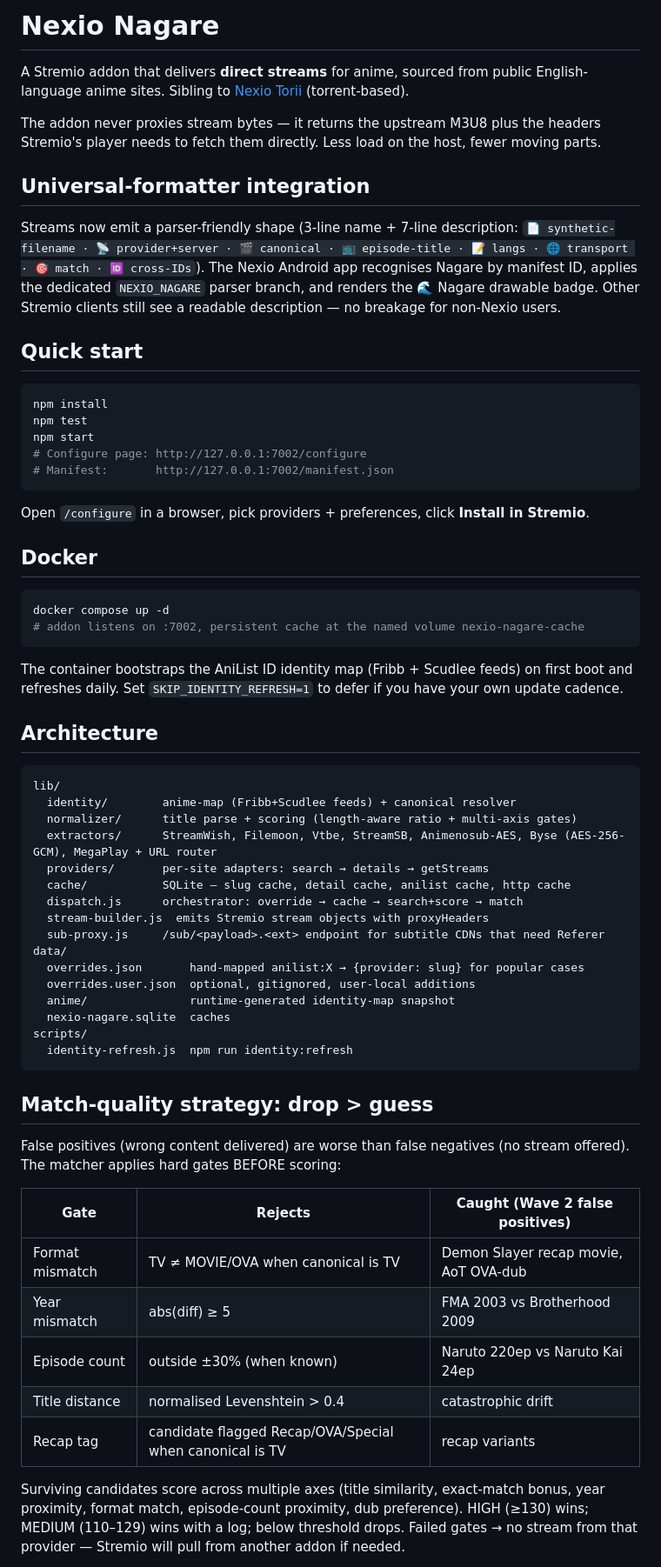
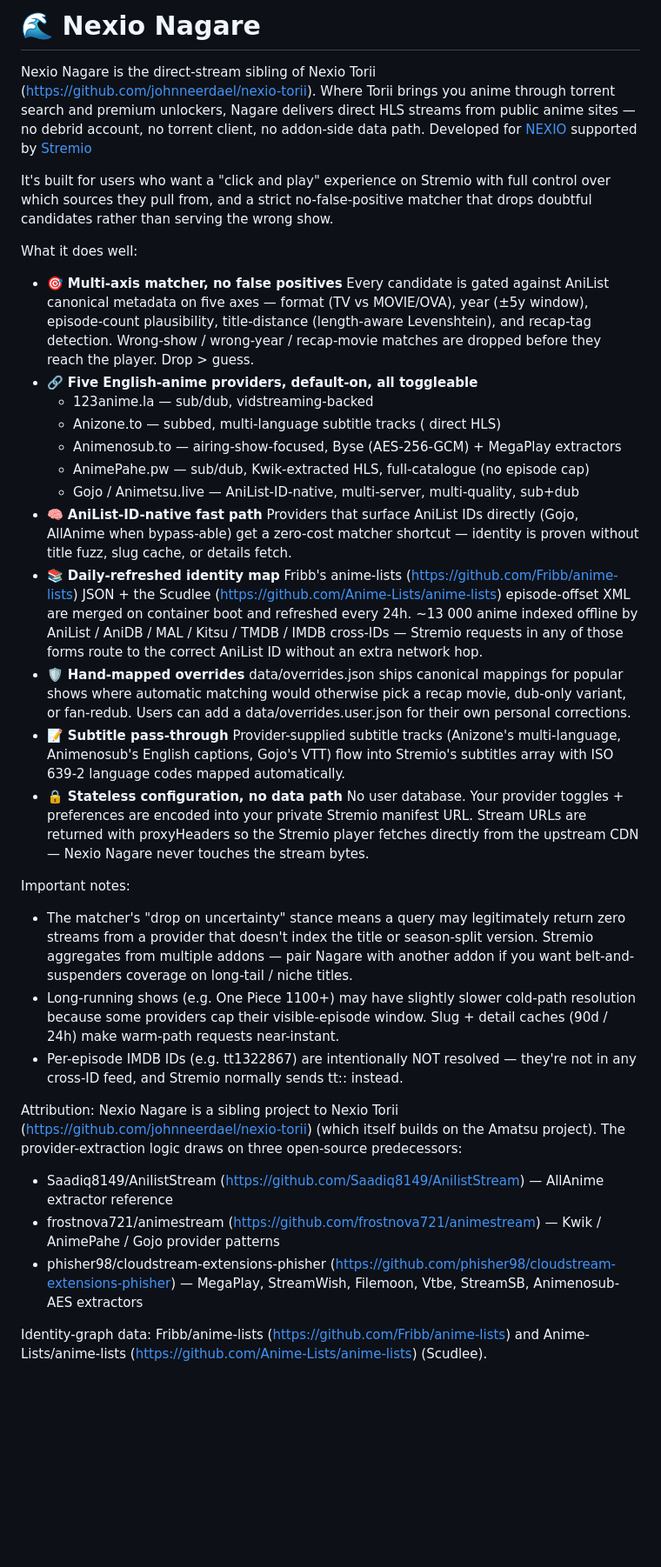
Before and after one commit to johnneerdael/nexio-nagare, a Markdown page: readme.md, the part around one of its changes. Shown at 87% size. GitHub-like rendering; blank space fills up the shorter version.

````diff
--- a/readme.md
+++ b/readme.md
@@ -1,66 +1,33 @@
-# Nexio Nagare
+#  🌊 Nexio Nagare
+Nexio Nagare is the direct-stream sibling of Nexio Torii (https://github.com/johnneerdael/nexio-torii). Where Torii brings you anime through torrent search and premium unlockers, Nagare delivers direct HLS streams from public anime sites — no debrid account, no torrent client, no addon-side data path. Developed for [NEXIO](https://github.com/johnneerdael/nexio) supported by [Stremio](https://www.stremio.com/)
 
-A Stremio addon that delivers **direct streams** for anime, sourced from public English-language anime sites. Sibling to [Nexio Torii](https://github.com/johnneerdael/nexio-torii) (torrent-based).
+It's built for users who want a "click and play" experience on Stremio with full control over which sources they pull from, and a strict no-false-positive matcher that drops doubtful candidates rather than serving the wrong show.
 
-The addon never proxies stream bytes — it returns the upstream M3U8 plus the headers Stremio's player needs to fetch them directly. Less load on the host, fewer moving parts.
+What it does well:
+- 🎯 **Multi-axis matcher, no false positives** Every candidate is gated against AniList canonical metadata on five axes — format (TV vs MOVIE/OVA), year (±5y window), episode-count plausibility, title-distance (length-aware Levenshtein), and recap-tag detection. Wrong-show / wrong-year / recap-movie matches are dropped before they reach the player. Drop > guess.
+- 🔗 **Five English-anime providers, default-on, all toggleable**
+  - 123anime.la — sub/dub, vidstreaming-backed
+  - Anizone.to — subbed, multi-language subtitle tracks (<media-player> direct HLS)
+  - Animenosub.to — airing-show-focused, Byse (AES-256-GCM) + MegaPlay extractors
+  - AnimePahe.pw — sub/dub, Kwik-extracted HLS, full-catalogue (no episode cap)
+  - Gojo / Animetsu.live — AniList-ID-native, multi-server, multi-quality, sub+dub
+- 🧠 **AniList-ID-native fast path** Providers that surface AniList IDs directly (Gojo, AllAnime when bypass-able) get a zero-cost matcher shortcut — identity is proven without title fuzz, slug cache, or details fetch.
+- 📚 **Daily-refreshed identity map** Fribb's anime-lists (https://github.com/Fribb/anime-lists) JSON + the Scudlee (https://github.com/Anime-Lists/anime-lists) episode-offset XML are merged on container boot and refreshed every 24h. ~13 000 anime indexed offline by AniList / AniDB / MAL / Kitsu / TMDB / IMDB cross-IDs — Stremio requests in any of those forms route to the correct AniList ID without an extra network hop.
+- 🛡️  **Hand-mapped overrides** data/overrides.json ships canonical mappings for popular shows where automatic matching would otherwise pick a recap movie, dub-only variant, or fan-redub. Users can add a data/overrides.user.json for their own personal corrections.
+- 📝 **Subtitle pass-through** Provider-supplied subtitle tracks (Anizone's multi-language, Animenosub's English captions, Gojo's VTT) flow into Stremio's subtitles array with ISO 639-2 language codes mapped automatically.
+- 🔒 **Stateless configuration, no data path** No user database. Your provider toggles + preferences are encoded into your private Stremio manifest URL. Stream URLs are returned with proxyHeaders so the Stremio player fetches directly from the upstream CDN — Nexio Nagare never touches the stream bytes.
 
-## Universal-formatter integration
+Important notes:
+- The matcher's "drop on uncertainty" stance means a query may legitimately return zero streams from a provider that doesn't index the title or season-split version. Stremio aggregates from multiple addons — pair Nagare with another addon if you want belt-and-suspenders coverage on long-tail / niche titles.
+- Long-running shows (e.g. One Piece 1100+) may have slightly slower cold-path resolution because some providers cap their visible-episode window. Slug +  detail caches (90d / 24h) make warm-path requests near-instant.
+- Per-episode IMDB IDs (e.g. tt1322867) are intentionally NOT resolved — they're not in any cross-ID feed, and Stremio normally sends tt<seriesId>:<season>:<episode> instead.
 
-Streams now emit a parser-friendly shape (3-line name + 7-line description: `📄 synthetic-filename · 📡 provider+server · 🎬 canonical · 📺 episode-title · 📝 langs · 🌐 transport · 🎯 match · 🆔 cross-IDs`). The Nexio Android app recognises Nagare by manifest ID, applies the dedicated `NEXIO_NAGARE` parser branch, and renders the 🌊 Nagare drawable badge. Other Stremio clients still see a readable description — no breakage for non-Nexio users.
+Attribution:
+Nexio Nagare is a sibling project to Nexio Torii (https://github.com/johnneerdael/nexio-torii) (which itself builds on the Amatsu project). The provider-extraction logic draws on three open-source predecessors:
+- Saadiq8149/AnilistStream (https://github.com/Saadiq8149/AnilistStream) — AllAnime extractor reference
+- frostnova721/animestream (https://github.com/frostnova721/animestream) — Kwik / AnimePahe / Gojo provider patterns
+- phisher98/cloudstream-extensions-phisher (https://github.com/phisher98/cloudstream-extensions-phisher) — MegaPlay, StreamWish, Filemoon, Vtbe,
+  StreamSB, Animenosub-AES extractors
 
-## Quick start
+Identity-graph data: Fribb/anime-lists (https://github.com/Fribb/anime-lists) and Anime-Lists/anime-lists (https://github.com/Anime-Lists/anime-lists) (Scudlee).
 
-```bash
-npm install
-npm test
-npm start
-# Configure page: http://127.0.0.1:7002/configure
-# Manifest:       http://127.0.0.1:7002/manifest.json
-```
-
-Open `/configure` in a browser, pick providers + preferences, click **Install in Stremio**.
-
-## Docker
-
-```bash
-docker compose up -d
-# addon listens on :7002, persistent cache at the named volume nexio-nagare-cache
-```
-
-The container bootstraps the AniList ID identity map (Fribb + Scudlee feeds) on first boot and refreshes daily. Set `SKIP_IDENTITY_REFRESH=1` to defer if you have your own update cadence.
-
-## Architecture
-
-```
-lib/
-  identity/        anime-map (Fribb+Scudlee feeds) + canonical resolver
-  normalizer/      title parse + scoring (length-aware ratio + multi-axis gates)
-  extractors/      StreamWish, Filemoon, Vtbe, StreamSB, Animenosub-AES, Byse (AES-256-GCM), MegaPlay + URL router
-  providers/       per-site adapters: search → details → getStreams
-  cache/           SQLite — slug cache, detail cache, anilist cache, http cache
-  dispatch.js      orchestrator: override → cache → search+score → match
-  stream-builder.js  emits Stremio stream objects with proxyHeaders
-  sub-proxy.js     /sub/<payload>.<ext> endpoint for subtitle CDNs that need Referer
-data/
-  overrides.json       hand-mapped anilist:X → {provider: slug} for popular cases
-  overrides.user.json  optional, gitignored, user-local additions
-  anime/               runtime-generated identity-map snapshot
-  nexio-nagare.sqlite  caches
-scripts/
-  identity-refresh.js  npm run identity:refresh
-```
-
-## Match-quality strategy: drop > guess
-
-False positives (wrong content delivered) are worse than false negatives (no stream offered). The matcher applies hard gates BEFORE scoring:
-
-| Gate | Rejects | Caught (Wave 2 false positives) |
-|---|---|---|
-| Format mismatch | TV ≠ MOVIE/OVA when canonical is TV | Demon Slayer recap movie, AoT OVA-dub |
-| Year mismatch | abs(diff) ≥ 5 | FMA 2003 vs Brotherhood 2009 |
-| Episode count | outside ±30% (when known) | Naruto 220ep vs Naruto Kai 24ep |
-| Title distance | normalised Levenshtein > 0.4 | catastrophic drift |
-| Recap tag | candidate flagged Recap/OVA/Special when canonical is TV | recap variants |
-
-Surviving candidates score across multiple axes (title similarity, exact-match bonus, year proximity, format match, episode-count proximity, dub preference). HIGH (≥130) wins; MEDIUM (110–129) wins with a log; below threshold drops. Failed gates → no stream from that provider — Stremio will pull from another addon if needed.
-
````
Also changed, not shown: other parts of readme.md (+2 -52 lines).
